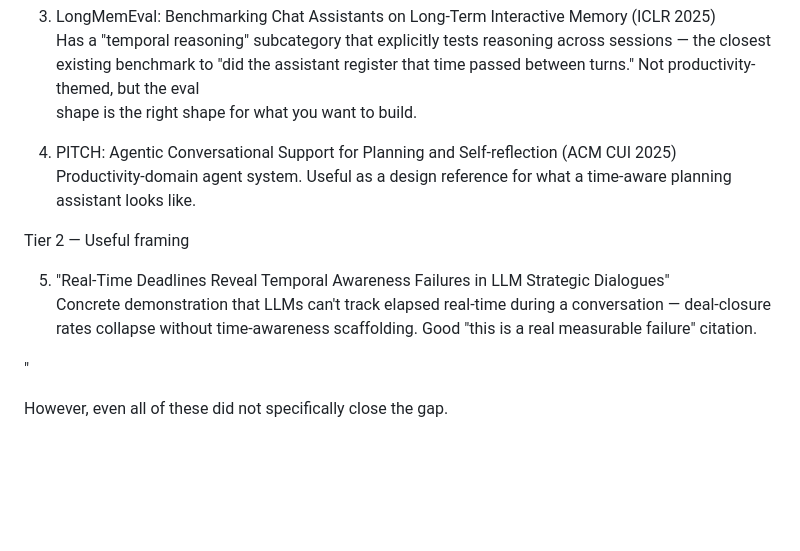
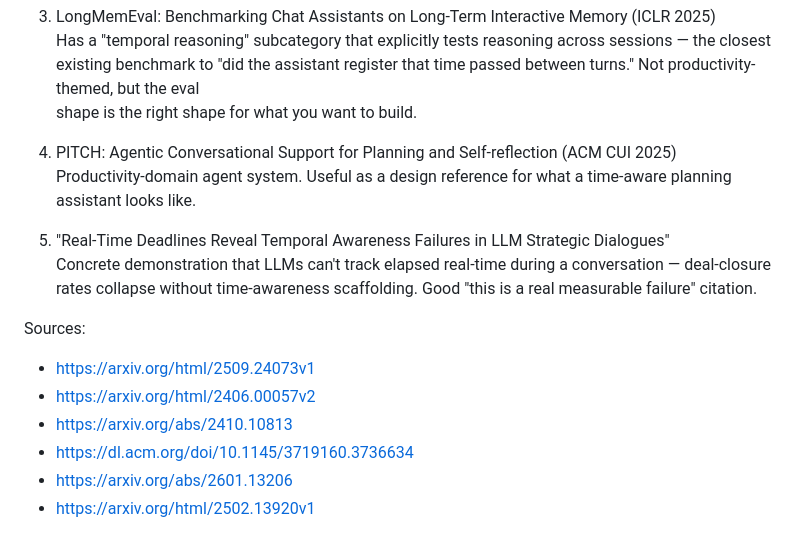
Before and after one commit to AMX07/gpt-time-blindness, a Markdown page: README.md, the part around one of its changes. Rendered like a GitHub page; blank space fills up the shorter version.

Commit message:
Update README with new sources and references
Added sources and updated references in the README.

```diff
--- a/README.md
+++ b/README.md
@@ -26,11 +26,13 @@ Based on literature review, the closest ones Claude code found were:
   4. PITCH: Agentic Conversational Support for Planning and Self-reflection (ACM CUI 2025)
   Productivity-domain agent system. Useful as a design reference for what a time-aware planning assistant looks like.
 
-  Tier 2 — Useful framing
-
   5. "Real-Time Deadlines Reveal Temporal Awareness Failures in LLM Strategic Dialogues"
   Concrete demonstration that LLMs can't track elapsed real-time during a conversation — deal-closure rates collapse without time-awareness scaffolding. Good "this is a real measurable failure" citation.
 
-"
-
-However, even all of these did not specifically close the gap.
+Sources:
+  - https://arxiv.org/html/2509.24073v1
+  - https://arxiv.org/html/2406.00057v2
+  - https://arxiv.org/abs/2410.10813
+  - https://dl.acm.org/doi/10.1145/3719160.3736634
+  - https://arxiv.org/abs/2601.13206
+  - https://arxiv.org/html/2502.13920v1
```
Also changed, not shown: other parts of README.md (+1 -1 lines).
